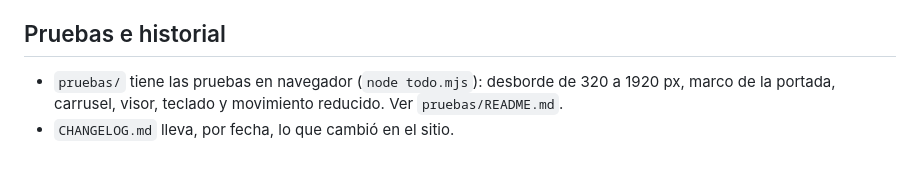
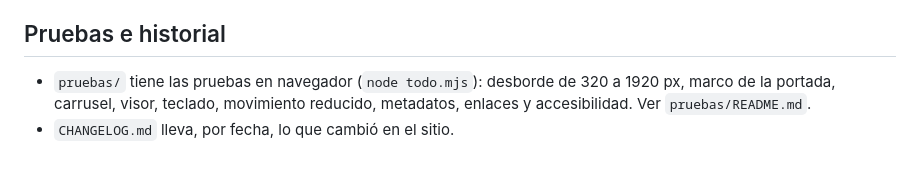
Before and after one commit to nieldro/Portafolio-Mitch, a Markdown page: README.md, the part around the change. Rendered like a GitHub page.

Commit message:
README: la lista de pruebas incluye metadatos, enlaces y accesibilidad

```diff
--- a/README.md
+++ b/README.md
@@ -204,6 +204,7 @@ compilar o pasar el detector no prueba que algo se vea bien.
 ## Pruebas e historial
 
 - `pruebas/` tiene las pruebas en navegador (`node todo.mjs`): desborde de 320 a
-  1920 px, marco de la portada, carrusel, visor, teclado y movimiento reducido.
+  1920 px, marco de la portada, carrusel, visor, teclado, movimiento reducido,
+  metadatos, enlaces y accesibilidad.
   Ver `pruebas/README.md`.
 - `CHANGELOG.md` lleva, por fecha, lo que cambió en el sitio.
```
